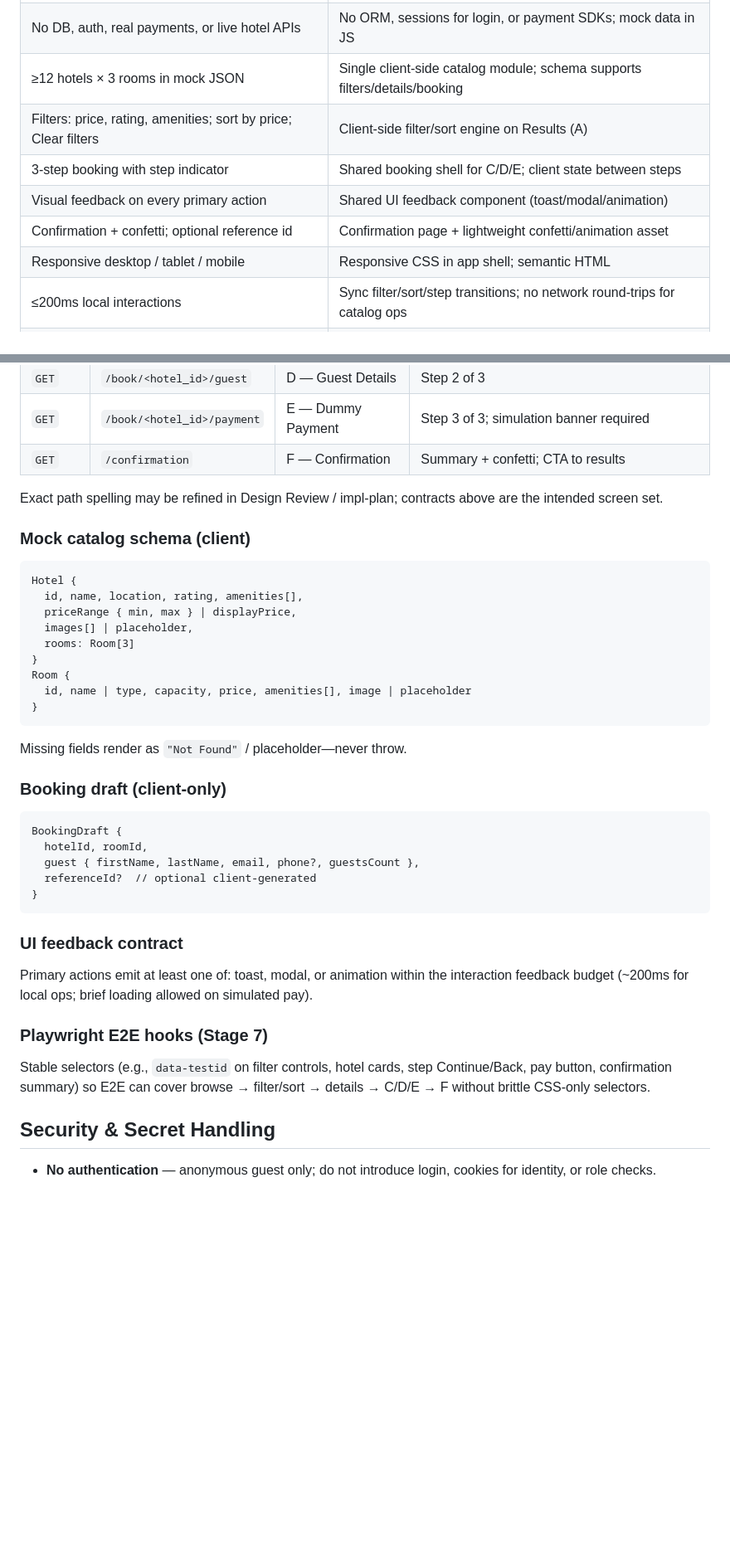
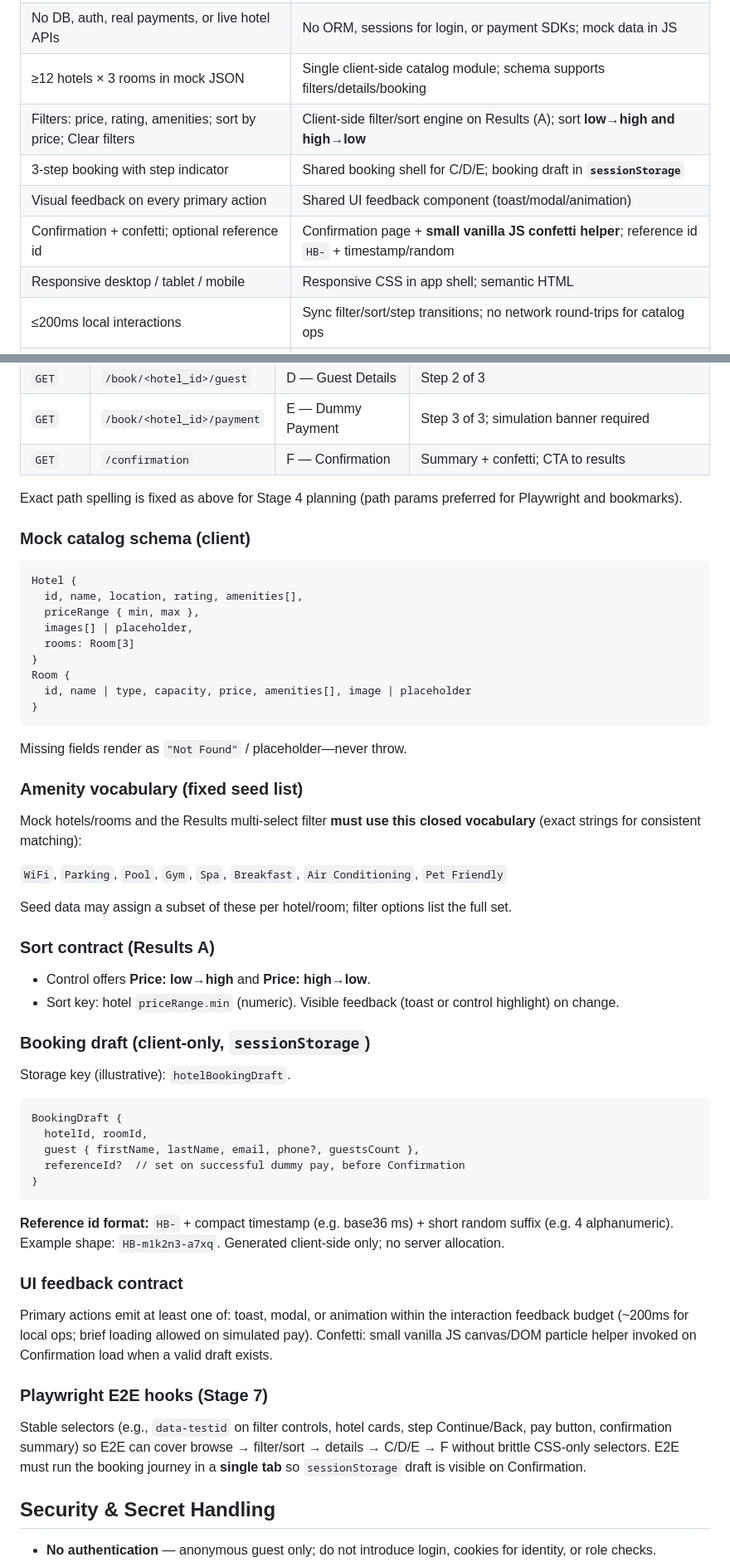
Before and after one commit to shivakbantu/CapstoneSDLCCursor, a Markdown page: architecture.md, 2 parts joined by grey strips. Shown at 83% size. Drawn GitHub-style; blank space fills up the shorter version.

````diff
--- a/architecture.md
+++ b/architecture.md
@@ -13,10 +13,10 @@ Guests progress through: **Results (A)** → **Hotel Details (B)** → **Room Se
 | Flask + Jinja2 Python web app serves pages & static assets | Thin server: routing + template render + `static/` only |
 | No DB, auth, real payments, or live hotel APIs | No ORM, sessions for login, or payment SDKs; mock data in JS |
 | ≥12 hotels × 3 rooms in mock JSON | Single client-side catalog module; schema supports filters/details/booking |
-| Filters: price, rating, amenities; sort by price; Clear filters | Client-side filter/sort engine on Results (A) |
-| 3-step booking with step indicator | Shared booking shell for C/D/E; client state between steps |
+| Filters: price, rating, amenities; sort by price; Clear filters | Client-side filter/sort engine on Results (A); sort **low→high and high→low** |
+| 3-step booking with step indicator | Shared booking shell for C/D/E; booking draft in **`sessionStorage`** |
 | Visual feedback on every primary action | Shared UI feedback component (toast/modal/animation) |
-| Confirmation + confetti; optional reference id | Confirmation page + lightweight confetti/animation asset |
+| Confirmation + confetti; optional reference id | Confirmation page + **small vanilla JS confetti helper**; reference id `HB-` + timestamp/random |
 | Responsive desktop / tablet / mobile | Responsive CSS in app shell; semantic HTML |
 | ≤200ms local interactions | Sync filter/sort/step transitions; no network round-trips for catalog ops |
 | Graceful empty / validation / `"Not Found"` | Defensive render helpers; empty-state UI; inline form errors |
@@ -134,14 +135,14 @@ sequenceDiagram
 | `GET` | `/book/<hotel_id>/payment` | E — Dummy Payment | Step 3 of 3; simulation banner required |
 | `GET` | `/confirmation` | F — Confirmation | Summary + confetti; CTA to results |
 
-Exact path spelling may be refined in Design Review / impl-plan; contracts above are the intended screen set.
+Exact path spelling is fixed as above for Stage 4 planning (path params preferred for Playwright and bookmarks).
 
 ### Mock catalog schema (client)
 
 ```text
 Hotel {
   id, name, location, rating, amenities[],
-  priceRange { min, max } | displayPrice,
+  priceRange { min, max },
   images[] | placeholder,
   rooms: Room[3]
 }
@@ -152,23 +153,40 @@ Room {
 
 Missing fields render as `"Not Found"` / placeholder—never throw.
 
-### Booking draft (client-only)
+### Amenity vocabulary (fixed seed list)
+
+Mock hotels/rooms and the Results multi-select filter **must use this closed vocabulary** (exact strings for consistent matching):
+
+`WiFi`, `Parking`, `Pool`, `Gym`, `Spa`, `Breakfast`, `Air Conditioning`, `Pet Friendly`
+
+Seed data may assign a subset of these per hotel/room; filter options list the full set.
+
+### Sort contract (Results A)
+
+- Control offers **Price: low→high** and **Price: high→low**.
+- Sort key: hotel `priceRange.min` (numeric). Visible feedback (toast or control highlight) on change.
+
+### Booking draft (client-only, `sessionStorage`)
+
+Storage key (illustrative): `hotelBookingDraft`.
 
 ```text
 BookingDraft {
   hotelId, roomId,
   guest { firstName, lastName, email, phone?, guestsCount },
-  referenceId?  // optional client-generated
+  referenceId?  // set on successful dummy pay, before Confirmation
 }
 ```
 
+**Reference id format:** `HB-` + compact timestamp (e.g. base36 ms) + short random suffix (e.g. 4 alphanumeric). Example shape: `HB-m1k2n3-a7xq`. Generated client-side only; no server allocation.
+
 ### UI feedback contract
 
-Primary actions emit at least one of: toast, modal, or animation within the interaction feedback budget (~200ms for local ops; brief loading allowed on simulated pay).
+Primary actions emit at least one of: toast, modal, or animation within the interaction feedback budget (~200ms for local ops; brief loading allowed on simulated pay). Confetti: small vanilla JS canvas/DOM particle helper invoked on Confirmation load when a valid draft exists.
 
 ### Playwright E2E hooks (Stage 7)
 
-Stable selectors (e.g., `data-testid` on filter controls, hotel cards, step Continue/Back, pay button, confirmation summary) so E2E can cover browse → filter/sort → details → C/D/E → F without brittle CSS-only selectors.
+Stable selectors (e.g., `data-testid` on filter controls, hotel cards, step Continue/Back, pay button, confirmation summary) so E2E can cover browse → filter/sort → details → C/D/E → F without brittle CSS-only selectors. E2E must run the booking journey in a **single tab** so `sessionStorage` draft is visible on Confirmation.
 
 ## Security & Secret Handling
 
````
Also changed, not shown: other parts of architecture.md (+34 -24 lines).
